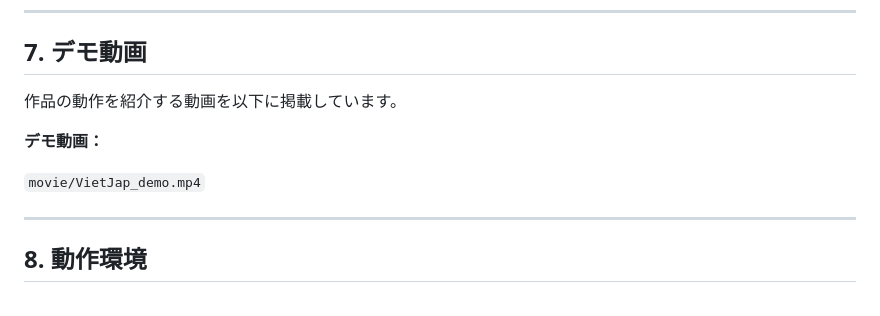
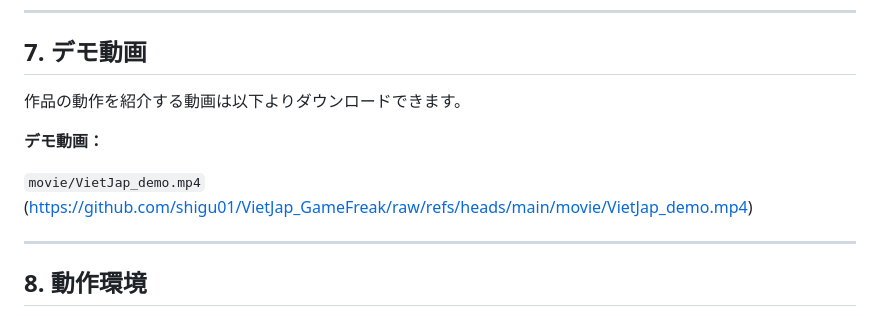
Before and after one commit to shigu01/VietJap_GameFreak, a Markdown page: README.md, the part around the change. Rendered like a GitHub page.

Commit message:
Revise demo video description in README
Updated the description for the demo video download.

```diff
--- a/README.md
+++ b/README.md
@@ -97,11 +97,12 @@
 
 ## 7. デモ動画
 
-作品の動作を紹介する動画を以下に掲載しています。
+作品の動作を紹介する動画は以下よりダウンロードできます。
 
 **デモ動画：**
 
 `movie/VietJap_demo.mp4`
+(https://github.com/shigu01/VietJap_GameFreak/raw/refs/heads/main/movie/VietJap_demo.mp4)
 
 
 ---
```
